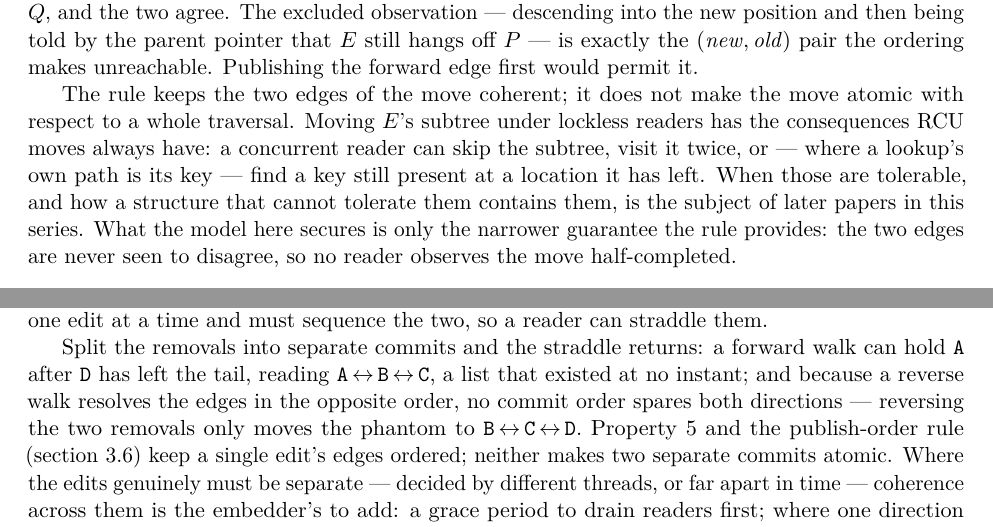
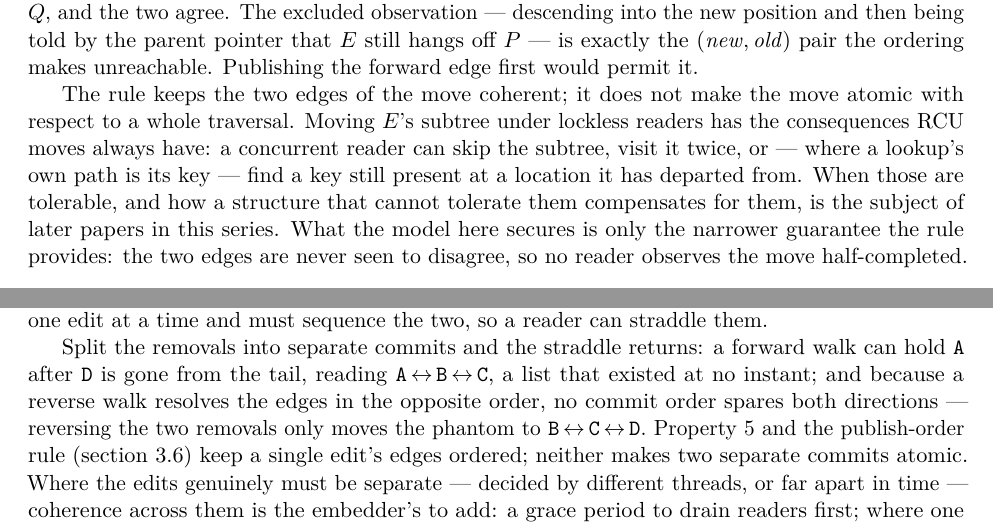
Before and after one commit to compudj/articles, a LaTeX paper (p1-sw-flip-latch/main.tex): two parts of pages 13 and 22 of 46, joined at a grey line, cut so that both start at the same text. Compiled offline with pdfLaTeX.

Commit message:
p1: two words in the subtree-move sentence that read the wrong way
McKenney: s/has left/has departed from/ to avoid the "remaining" sense of
"left"; and s/contains/compensates for/.

Both taken.  "A key still present at a location it has left" is the worse of
the two, because the sentence has already used "still present" three words
earlier, so the remaining-sense reading is primed and the reader has to back
up.  In a paper about doubly-linked lists there is a directional misreading
available as well.

The same ambiguity was one line from a live example of the sense McKenney is
warning about: sec:pertag's "it does not know which bits a given structure has
left" means remaining, and is correct.  That the paper uses both senses is the
argument for fixing the departure ones rather than leaving them to context.

Also fixed the other departure use, in sec:coherence: a forward walk "can hold
A after D has left the tail" is now "after D is gone from the tail".  McKenney
did not flag it, but it is the same word in the same sense in a list context,
and fixing one of two would leave the paper inconsistent about it.

"Contains" was ambiguous between holding and confining.  The structures meant
do not confine the anomaly, they detect or prevent it -- a seqcount retry, a
lock -- so "compensates for" is both clearer and more accurate.

Signed-off-by: Mathieu Desnoyers <mathieu.desnoyers@efficios.com>

```diff
--- a/p1-sw-flip-latch/main.tex
+++ b/p1-sw-flip-latch/main.tex
@@ -930,8 +930,8 @@ The rule keeps the two edges of the move coherent; it does not make the move
 atomic with respect to a whole traversal. Moving $E$'s subtree under lockless
 readers has the consequences \rcu moves always have: a concurrent reader can skip
 the subtree, visit it twice, or --- where a lookup's own path is its key --- find
-a key still present at a location it has left. When those are tolerable, and how
-a structure that cannot tolerate them contains them, is the subject of later
+a key still present at a location it has departed from. When those are tolerable, and how
+a structure that cannot tolerate them compensates for them, is the subject of later
 papers in this series. What the model here secures is only the narrower guarantee
 the rule provides: the two edges are never seen to disagree, so no reader
 observes the move half-completed.
@@ -1591,7 +1591,7 @@ what plain \rcu cannot offer --- it publishes one edit at a time and must sequen
 the two, so a reader can straddle them.
 
 Split the removals into separate commits and the straddle returns: a forward walk
-can hold \code{A} after \code{D} has left the tail, reading
+can hold \code{A} after \code{D} is gone from the tail, reading
 \code{A}\,$\leftrightarrow$\,\code{B}\,$\leftrightarrow$\,\code{C}, a list that
 existed at no instant; and because a reverse walk resolves the edges in the
 opposite order, no commit order spares both directions --- reversing the two
```
